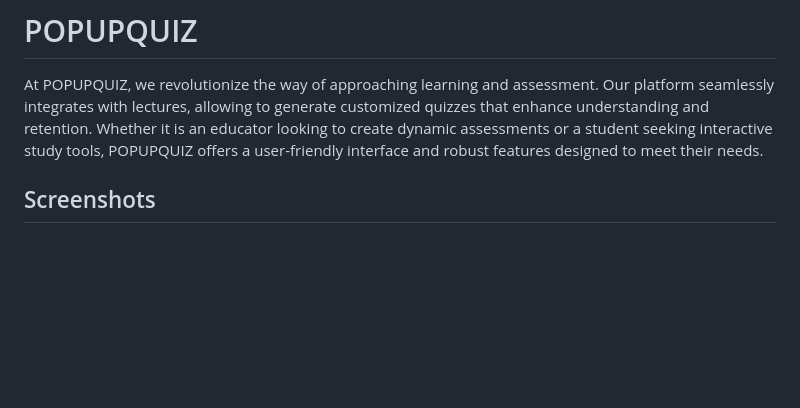
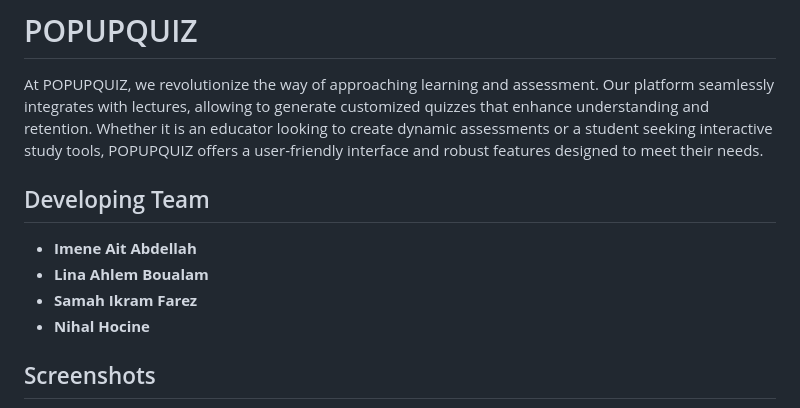
Before and after one commit to SamahFarez/POPUPQUIZ, a Markdown page: README.md, the part around one of its changes. Drawn GitHub-style; blank space fills up the shorter version.

```diff
--- a/README.md
+++ b/README.md
@@ -1,6 +1,13 @@
 # POPUPQUIZ
 
 At POPUPQUIZ, we revolutionize the way of approaching learning and assessment. Our platform seamlessly integrates with lectures, allowing to generate customized quizzes that enhance understanding and retention. Whether it is an educator looking to create dynamic assessments or a student seeking interactive study tools, POPUPQUIZ offers a user-friendly interface and robust features designed to meet their needs.
+
+## Developing Team
+
+- **Imene Ait Abdellah**
+- **Lina Ahlem Boualam**
+- **Samah Ikram Farez**
+- **Nihal Hocine**
 
 ## Screenshots
 
```
Also changed, not shown: other parts of README.md (+0 -1 lines).
